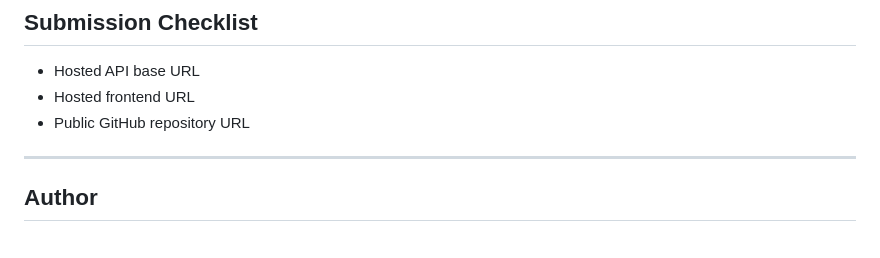
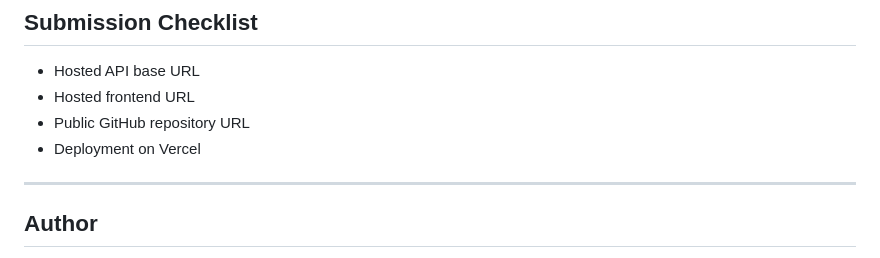
Before and after one commit to lakshita4816/Bajaj_FullStack_Lakshita, a Markdown page: README.md, the part around the change. GitHub-like rendering.

```diff
--- a/README.md
+++ b/README.md
@@ -206,6 +206,7 @@ Deployed on Vercel : https://bajaj-full-stack-vercel.vercel.app
 - Hosted API base URL
 - Hosted frontend URL
 - Public GitHub repository URL
+- Deployment on Vercel
 
 ---
 
```
